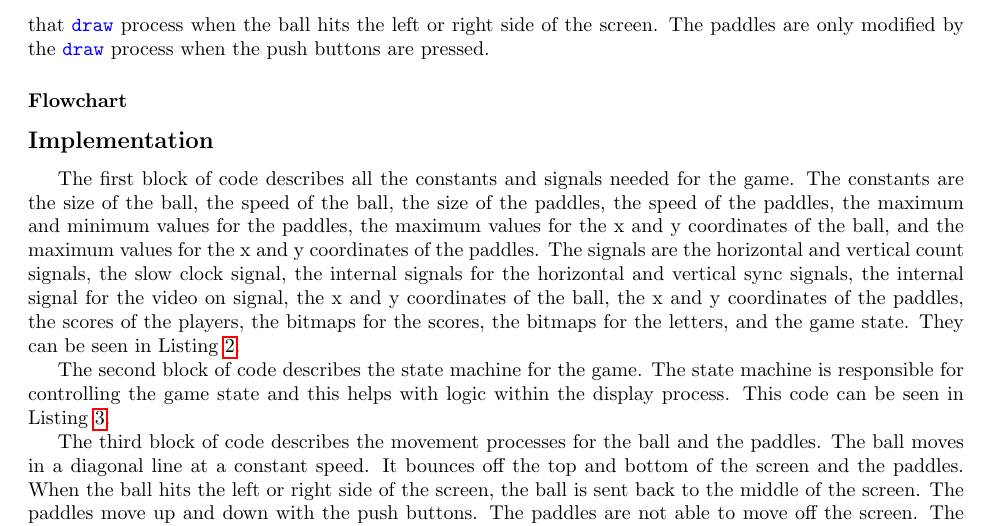
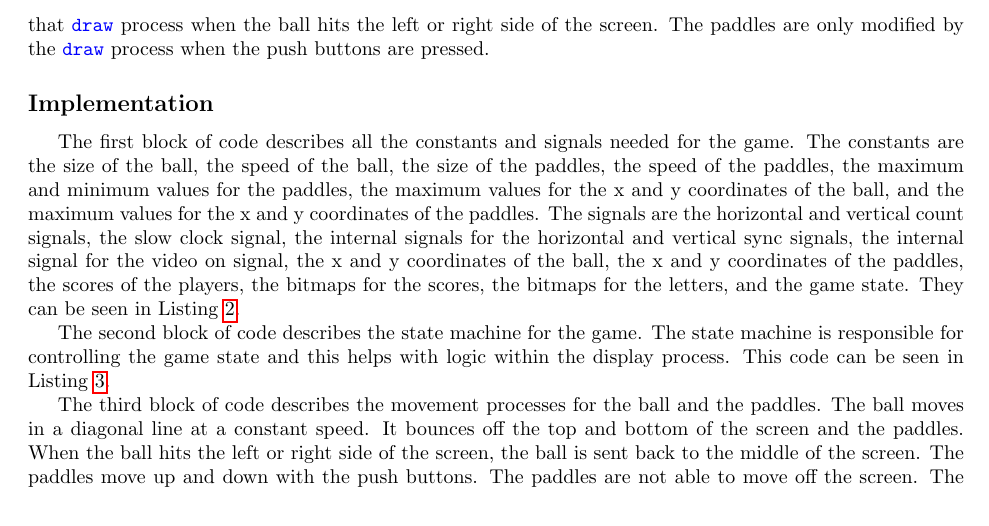
Before and after one commit to colerottenberg/lab5, a LaTeX document (lab_report.tex): part of page 3 of 20, cut so that both start at the same text. Compiled offline with pdfLaTeX.

Commit message:
removing section

```diff
--- a/lab_report.tex
+++ b/lab_report.tex
@@ -101,9 +101,6 @@
 The algorithms used in the design are the same as the previous lab with the addition of the paddles and the ball. The paddles move up and down with the push buttons. The ball moves in a diagonal line at a constant speed. It bounces off the top and bottom of the screen and the paddles. When the ball hits the left or right side of the screen, the ball is sent back to the middle of the screen. The game keeps track of the score and ends when one player reaches 11 points. In addition to the conditional logic used by the VGA, another component of the logic is the state machine responsible for controlling what to display on the screen.
 
 The design flows from the state machine which determinse waht to display on the screen through a set of conditionals within the display logic. The movement of both the paddles and the ball are controlled by the push buttons and the slow clock signal within three seperate processes. The score is only modified by that \code{draw} process when the ball hits the left or right side of the screen. The paddles are only modified by the \code{draw} process when the push buttons are pressed.
-
-\subsubsection*{Flowchart}
-% Need to include a flowchart of the design.
 
 \subsection*{Implementation}
 % Describe the implementation process.
```
Also changed, not shown: lab_report.pdf.
